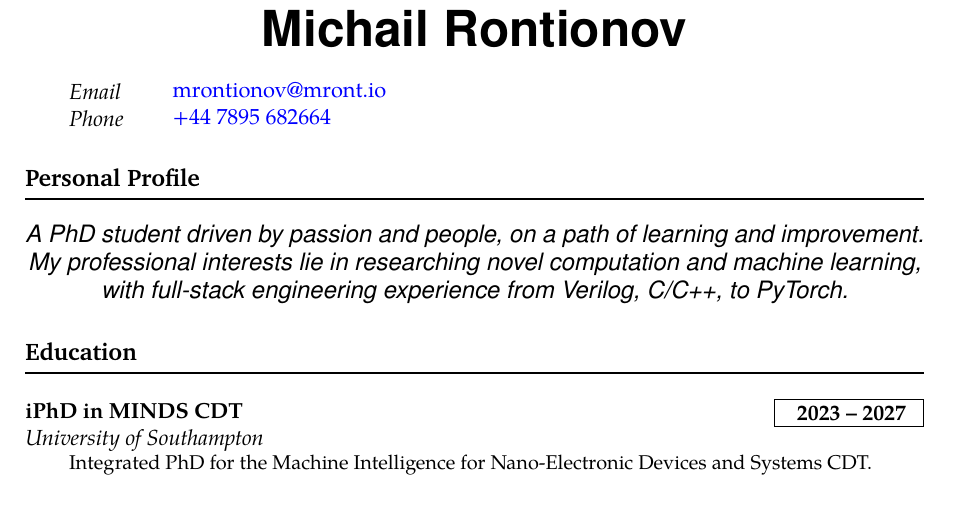
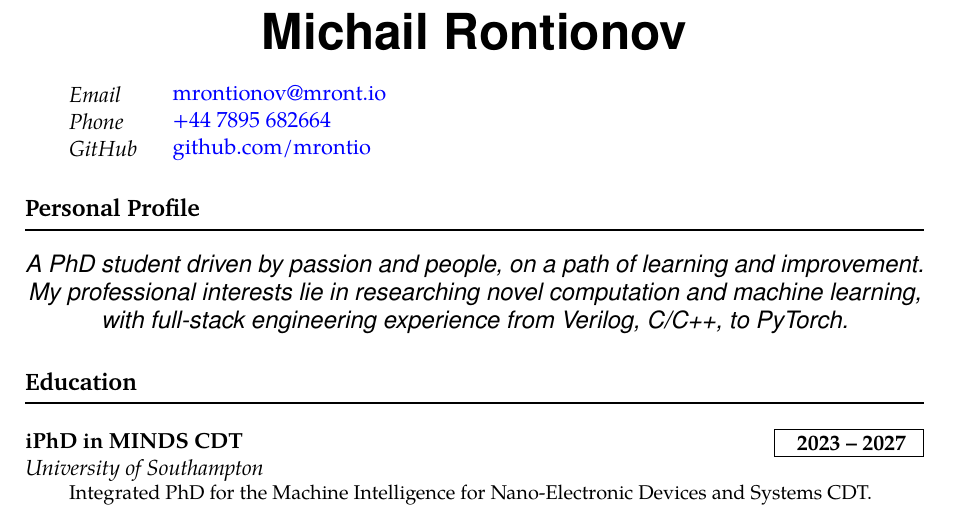
Before and after one commit to mrontio/cv, a LaTeX document (main.tex): part of page 1 of 2, cut so that both start at the same text. Compiled offline with pdfLaTeX.

Commit message:
add GitHub

```diff
--- a/main.tex
+++ b/main.tex
@@ -49,6 +49,7 @@
 
     \info{Email}{\href{mailto:mrontionov@mront.io}{mrontionov@mront.io}}
     \info{Phone}{\href{tel:+447895682664}{+44 7895 682664}}
+    \info{GitHub}{\href{https://github.com/mrontio}{github.com/mrontio}}
     %\info{LinkedIn}{\href{https://www.linkedin.com/in/michail-rontionov-64810b183/}{Michail Rontionov}}
     %\info{Address}{49 Blenheim Gardens, Southampton, UK, SO17 3RN}
 
```
